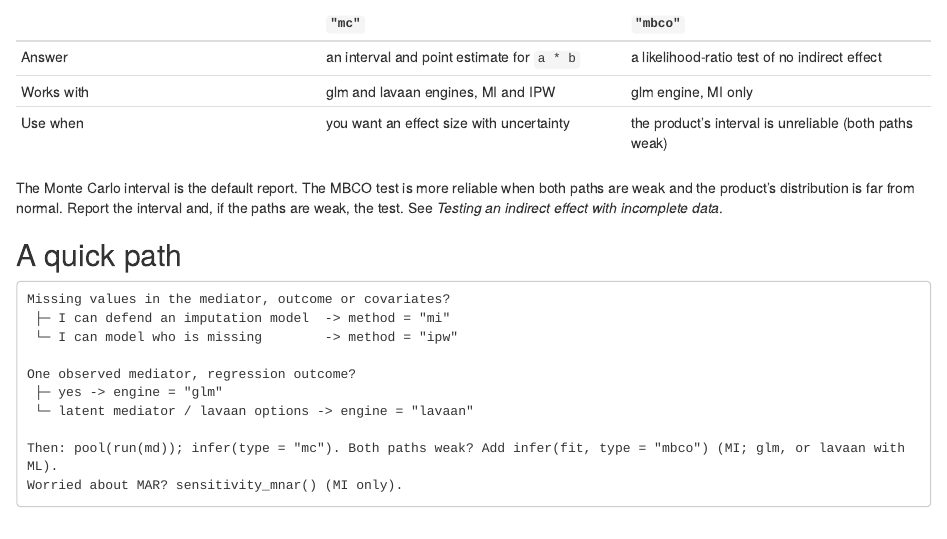
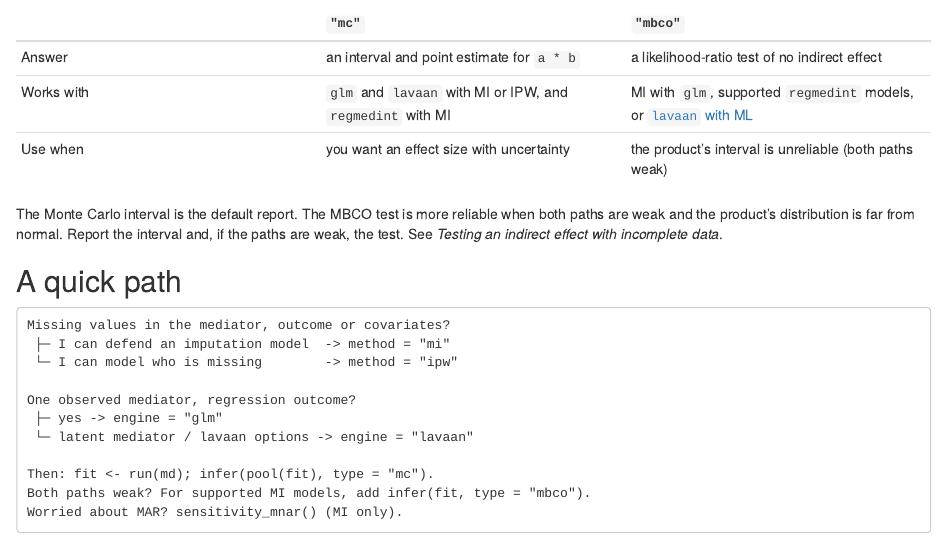
Before and after one commit to Data-Wise/missingmed, an R Markdown document (vignettes/articles/choosing-an-analysis.Rmd): the page in a window 1100 px wide, from 910 px down. Rendered offline with R 4.5, knitr and Pandoc, with nearby package versions.

Commit message:
docs: correct released MBCO website guidance

````diff
--- a/vignettes/articles/choosing-an-analysis.Rmd
+++ b/vignettes/articles/choosing-an-analysis.Rmd
@@ -41,7 +42,7 @@ See *Supported models* and *Structural equation models*.
 | | `"mc"` | `"mbco"` |
 |---|---|---|
 | Answer | an interval and point estimate for `a * b` | a likelihood-ratio test of no indirect effect |
-| Works with | glm and lavaan engines, MI and IPW | glm engine, MI only |
+| Works with | `glm` and `lavaan` with MI or IPW, and `regmedint` with MI | MI with `glm`, supported `regmedint` models, or [`lavaan` with ML](lavaan-sem.html#the-mbco-test-with-a-lavaan-fit) |
 | Use when | you want an effect size with uncertainty | the product's interval is unreliable (both paths weak) |
 
 The Monte Carlo interval is the default report. The MBCO test is more reliable
@@ -60,7 +61,8 @@ One observed mediator, regression outcome?
  ├─ yes -> engine = "glm"
  └─ latent mediator / lavaan options -> engine = "lavaan"
 
-Then: pool(run(md)); infer(type = "mc"). Both paths weak? Add infer(fit, type = "mbco") (MI; glm, or lavaan with ML).
+Then: fit <- run(md); infer(pool(fit), type = "mc").
+Both paths weak? For supported MI models, add infer(fit, type = "mbco").
 Worried about MAR? sensitivity_mnar() (MI only).
 ```
 
````
Also changed, not shown: README.md, pkgdown/favicon/apple-touch-icon.png (added), pkgdown/favicon/favicon-96x96.png (added), pkgdown/favicon/favicon.svg (added), pkgdown/favicon/web-app-manifest-192x192.png (added), pkgdown/favicon/web-app-manifest-512x512.png (added), vignettes/articles/choosing-an-analysis.Rmd (3 more changed lines), 2 other files.
